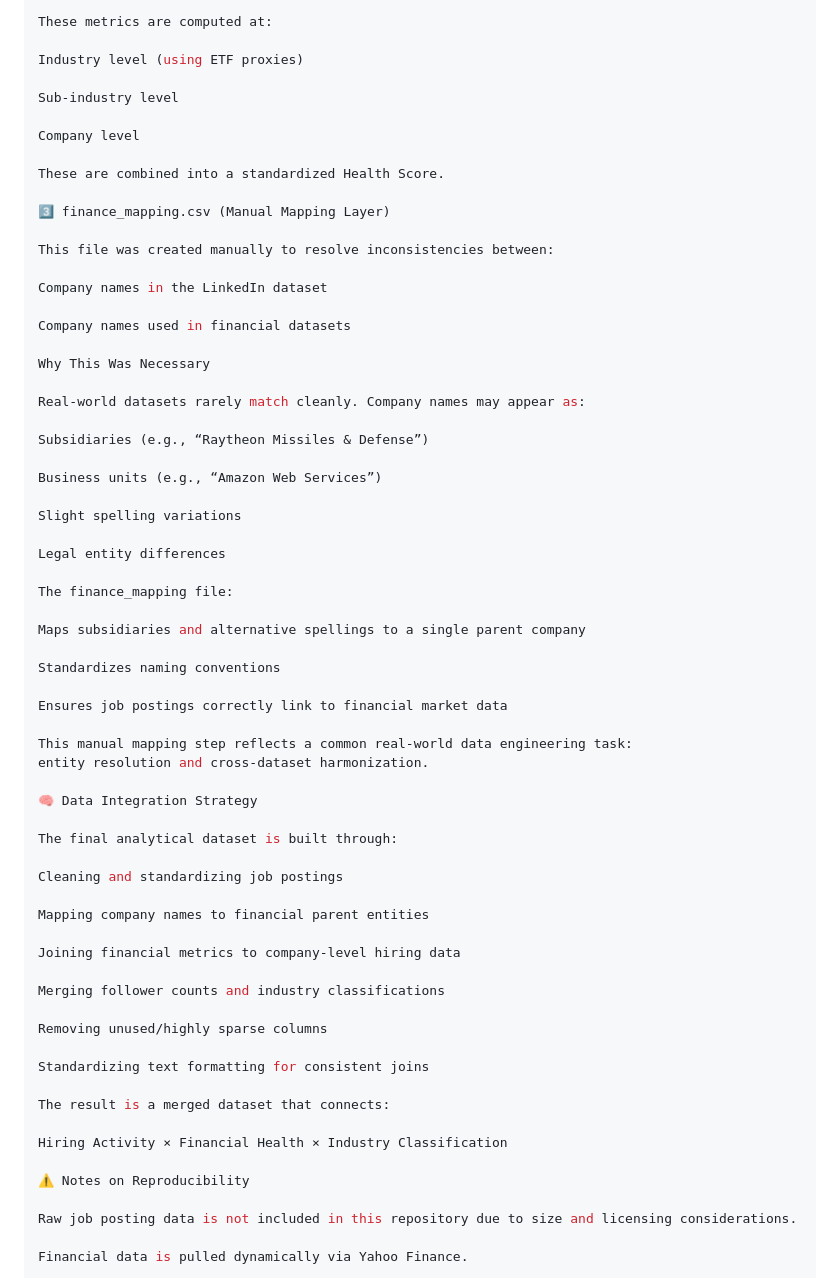
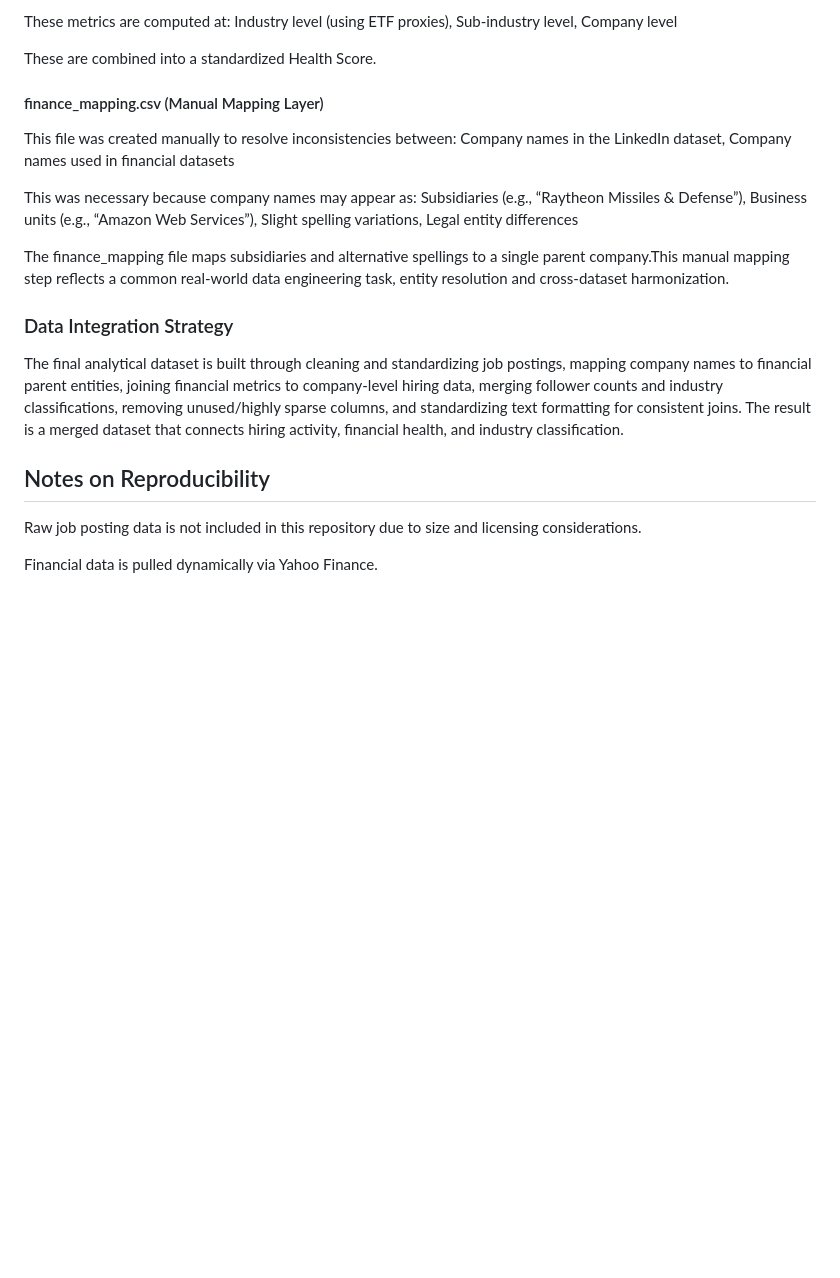
Before and after one commit to jaylouissaint/Clairvoyant, a Markdown page: README.md, the part around one of its changes. Drawn GitHub-style; blank space fills up the shorter version.

```diff
--- a/README.md
+++ b/README.md
@@ -135,66 +85,22 @@ Excess returns relative to the S&P 500 (SPY)
 
 These metrics are computed at:
-
-Industry level (using ETF proxies)
-
-Sub-industry level
-
-Company level
+Industry level (using ETF proxies), Sub-industry level, Company level
 
 These are combined into a standardized Health Score.
 
-3️⃣ finance_mapping.csv (Manual Mapping Layer)
+#### finance_mapping.csv (Manual Mapping Layer)
 
-This file was created manually to resolve inconsistencies between:
+This file was created manually to resolve inconsistencies between: Company names in the LinkedIn dataset, Company names used in financial datasets
 
-Company names in the LinkedIn dataset
+This was necessary because company names may appear as: Subsidiaries (e.g., “Raytheon Missiles & Defense”), Business units (e.g., “Amazon Web Services”), Slight spelling variations, Legal entity differences
 
-Company names used in financial datasets
+The finance_mapping file maps subsidiaries and alternative spellings to a single parent company.This manual mapping step reflects a common real-world data engineering task, entity resolution and cross-dataset harmonization.
 
-Why This Was Necessary
+### Data Integration Strategy
 
-Real-world datasets rarely match cleanly. Company names may appear as:
+The final analytical dataset is built through cleaning and standardizing job postings, mapping company names to financial parent entities, joining financial metrics to company-level hiring data, merging follower counts and industry classifications, removing unused/highly sparse columns, and standardizing text formatting for consistent joins. The result is a merged dataset that connects hiring activity, financial health, and industry classification.
 
-Subsidiaries (e.g., “Raytheon Missiles & Defense”)
-
-Business units (e.g., “Amazon Web Services”)
-
-Slight spelling variations
-
-Legal entity differences
-
-The finance_mapping file:
-
-Maps subsidiaries and alternative spellings to a single parent company
-
-Standardizes naming conventions
-
-Ensures job postings correctly link to financial market data
-
-This manual mapping step reflects a common real-world data engineering task:
-entity resolution and cross-dataset harmonization.
-
-🧠 Data Integration Strategy
-
-The final analytical dataset is built through:
-
-Cleaning and standardizing job postings
-
-Mapping company names to financial parent entities
-
-Joining financial metrics to company-level hiring data
-
-Merging follower counts and industry classifications
-
-Removing unused/highly sparse columns
-
-Standardizing text formatting for consistent joins
-
-The result is a merged dataset that connects:
-
-Hiring Activity × Financial Health × Industry Classification
-
-⚠️ Notes on Reproducibility
+## Notes on Reproducibility
 
 Raw job posting data is not included in this repository due to size and licensing considerations.
 
```
Also changed, not shown: other parts of README.md (+11 -61 lines).
